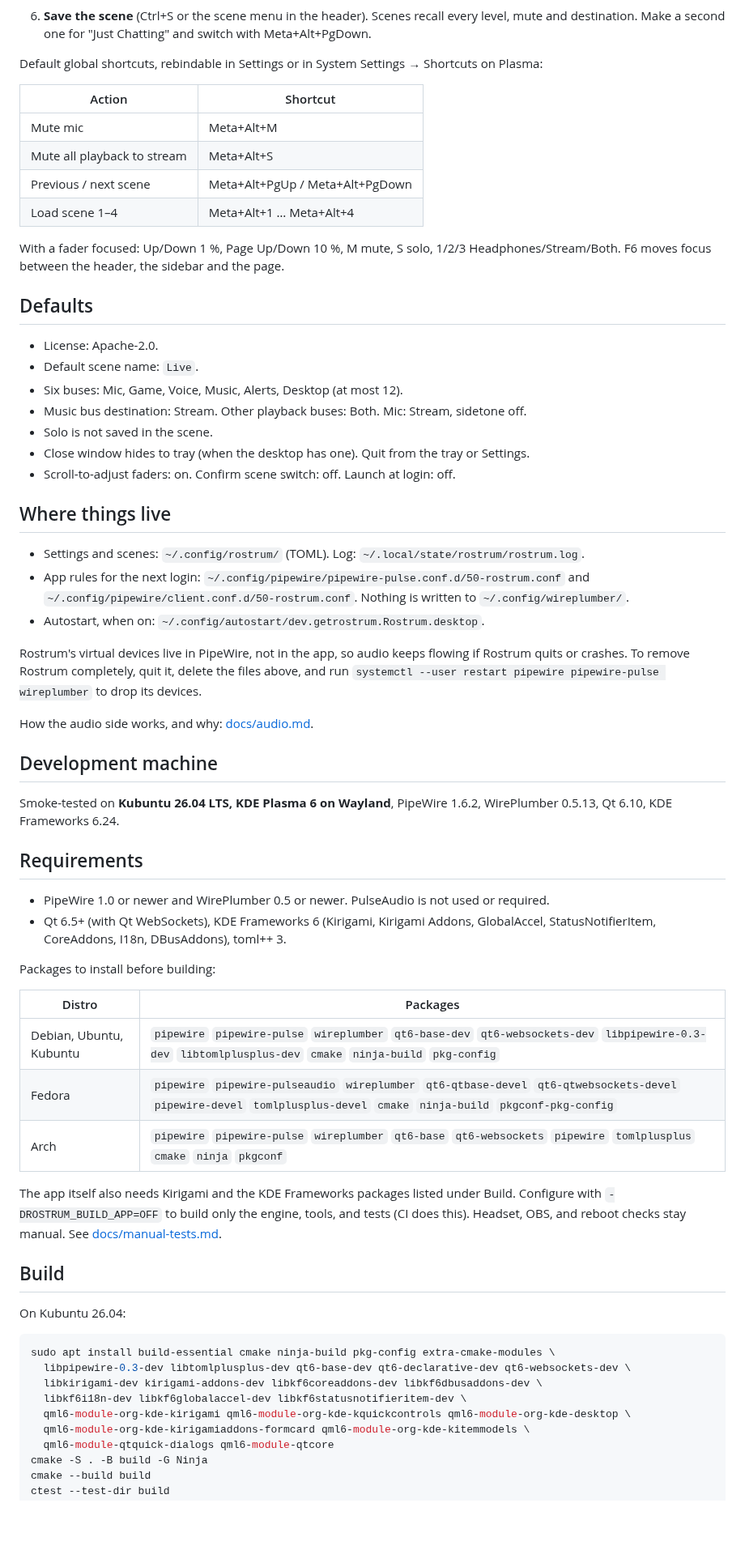
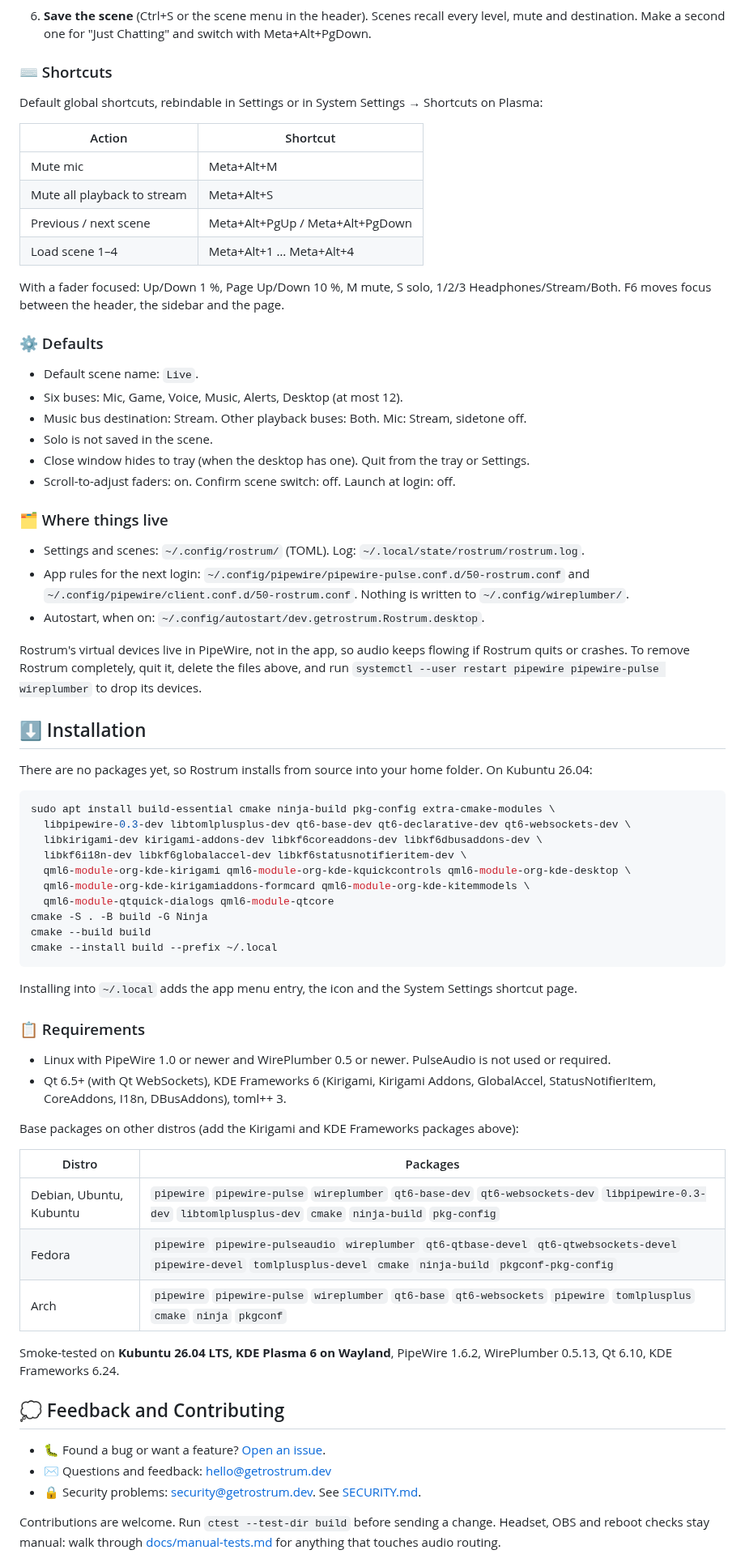
Before and after one commit to rostrum-audio/rostrum, a Markdown page: README.md, the part around one of its changes. Shown at 81% size. Drawn GitHub-style; blank space fills up the shorter version.

````diff
--- a/README.md
+++ b/README.md
@@ -50,6 +85,8 @@ machine, not the only supported system. Plasma, GNOME, and other desktops are in
 
 6. **Save the scene** (Ctrl+S or the scene menu in the header). Scenes recall every level, mute and
    destination. Make a second one for "Just Chatting" and switch with Meta+Alt+PgDown.
+
+### ⌨️ Shortcuts
 
 Default global shortcuts, rebindable in Settings or in System Settings → Shortcuts on Plasma:
 
@@ -63,9 +100,8 @@ Default global shortcuts, rebindable in Settings or in System Settings → Short
 With a fader focused: Up/Down 1 %, Page Up/Down 10 %, M mute, S solo, 1/2/3 Headphones/Stream/Both.
 F6 moves focus between the header, the sidebar and the page.
 
-## Defaults
+### ⚙️ Defaults
 
-- License: Apache-2.0.
 - Default scene name: `Live`.
 - Six buses: Mic, Game, Voice, Music, Alerts, Desktop (at most 12).
 - Music bus destination: Stream. Other playback buses: Both. Mic: Stream, sidetone off.
@@ -73,7 +109,7 @@ F6 moves focus between the header, the sidebar and the page.
 - Close window hides to tray (when the desktop has one). Quit from the tray or Settings.
 - Scroll-to-adjust faders: on. Confirm scene switch: off. Launch at login: off.
 
-## Where things live
+### 🗂️ Where things live
 
 - Settings and scenes: `~/.config/rostrum/` (TOML). Log: `~/.local/state/rostrum/rostrum.log`.
 - App rules for the next login: `~/.config/pipewire/pipewire-pulse.conf.d/50-rostrum.conf` and
@@ -84,34 +120,10 @@ Rostrum's virtual devices live in PipeWire, not in the app, so audio keeps flowi
 or crashes. To remove Rostrum completely, quit it, delete the files above, and run
 `systemctl --user restart pipewire pipewire-pulse wireplumber` to drop its devices.
 
-How the audio side works, and why: [docs/audio.md](docs/audio.md).
 
-## Development machine
+## ⬇️ Installation
 
-Smoke-tested on **Kubuntu 26.04 LTS, KDE Plasma 6 on Wayland**, PipeWire 1.6.2, WirePlumber 0.5.13,
-Qt 6.10, KDE Frameworks 6.24.
-
-## Requirements
-
-- PipeWire 1.0 or newer and WirePlumber 0.5 or newer. PulseAudio is not used or required.
-- Qt 6.5+ (with Qt WebSockets), KDE Frameworks 6 (Kirigami, Kirigami Addons, GlobalAccel, StatusNotifierItem,
-  CoreAddons, I18n, DBusAddons), toml++ 3.
-
-Packages to install before building:
-
-| Distro | Packages |
-| --- | --- |
-| Debian, Ubuntu, Kubuntu | `pipewire` `pipewire-pulse` `wireplumber` `qt6-base-dev` `qt6-websockets-dev` `libpipewire-0.3-dev` `libtomlplusplus-dev` `cmake` `ninja-build` `pkg-config` |
-| Fedora | `pipewire` `pipewire-pulseaudio` `wireplumber` `qt6-qtbase-devel` `qt6-qtwebsockets-devel` `pipewire-devel` `tomlplusplus-devel` `cmake` `ninja-build` `pkgconf-pkg-config` |
-| Arch | `pipewire` `pipewire-pulse` `wireplumber` `qt6-base` `qt6-websockets` `pipewire` `tomlplusplus` `cmake` `ninja` `pkgconf` |
-
-The app itself also needs Kirigami and the KDE Frameworks packages listed under Build. Configure
-with `-DROSTRUM_BUILD_APP=OFF` to build only the engine, tools, and tests (CI does this).
-Headset, OBS, and reboot checks stay manual. See [docs/manual-tests.md](docs/manual-tests.md).
-
-## Build
-
-On Kubuntu 26.04:
+There are no packages yet, so Rostrum installs from source into your home folder. On Kubuntu 26.04:
 
 ```sh
 sudo apt install build-essential cmake ninja-build pkg-config extra-cmake-modules \
@@ -123,3 +135,36 @@ sudo apt install build-essential cmake ninja-build pkg-config extra-cmake-module
   qml6-module-qtquick-dialogs qml6-module-qtcore
 cmake -S . -B build -G Ninja
 cmake --build build
+cmake --install build --prefix ~/.local
+```
+
+Installing into `~/.local` adds the app menu entry, the icon and the System Settings shortcut page.
+
+### 📋 Requirements
+
+- Linux with PipeWire 1.0 or newer and WirePlumber 0.5 or newer. PulseAudio is not used or required.
+- Qt 6.5+ (with Qt WebSockets), KDE Frameworks 6 (Kirigami, Kirigami Addons, GlobalAccel,
+  StatusNotifierItem, CoreAddons, I18n, DBusAddons), toml++ 3.
+
+Base packages on other distros (add the Kirigami and KDE Frameworks packages above):
+
+| Distro | Packages |
+| --- | --- |
+| Debian, Ubuntu, Kubuntu | `pipewire` `pipewire-pulse` `wireplumber` `qt6-base-dev` `qt6-websockets-dev` `libpipewire-0.3-dev` `libtomlplusplus-dev` `cmake` `ninja-build` `pkg-config` |
+| Fedora | `pipewire` `pipewire-pulseaudio` `wireplumber` `qt6-qtbase-devel` `qt6-qtwebsockets-devel` `pipewire-devel` `tomlplusplus-devel` `cmake` `ninja-build` `pkgconf-pkg-config` |
+| Arch | `pipewire` `pipewire-pulse` `wireplumber` `qt6-base` `qt6-websockets` `pipewire` `tomlplusplus` `cmake` `ninja` `pkgconf` |
+
+Smoke-tested on **Kubuntu 26.04 LTS, KDE Plasma 6 on Wayland**, PipeWire 1.6.2, WirePlumber 0.5.13,
+Qt 6.10, KDE Frameworks 6.24.
+
+
+## 💭 Feedback and Contributing
+
+- 🐛 Found a bug or want a feature? [Open an issue](https://github.com/rostrum-audio/rostrum/issues).
+- ✉️ Questions and feedback: hello@getrostrum.dev
+- 🔒 Security problems: security@getrostrum.dev. See [SECURITY.md](SECURITY.md).
+
+Contributions are welcome. Run `ctest --test-dir build` before sending a change. Headset, OBS and
+reboot checks stay manual: walk through [docs/manual-tests.md](docs/manual-tests.md) for anything
+that touches audio routing.
+
````
Also changed, not shown: other parts of README.md (+65 -24 lines), docs/screenshots/apps.png, docs/screenshots/mixer.png, docs/screenshots/obs.png, docs/screenshots/wizard.png.
